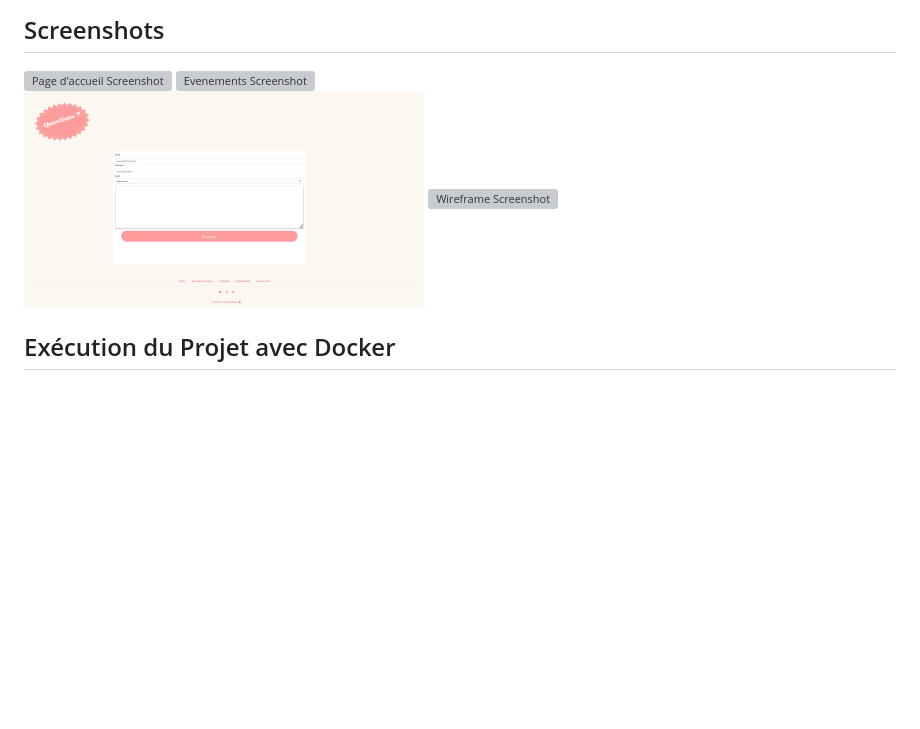
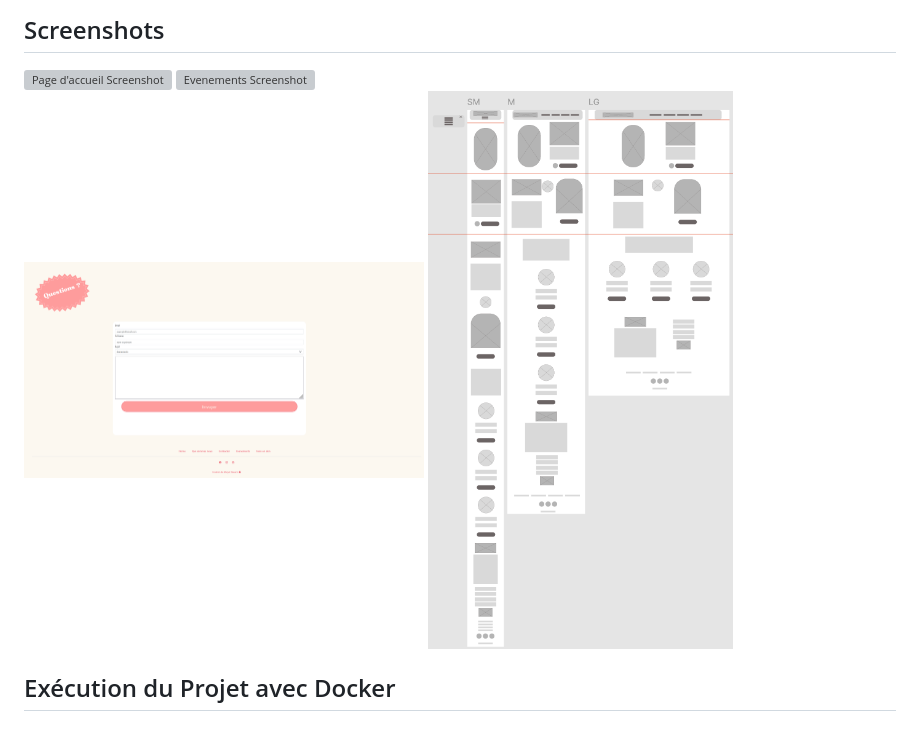
Before and after one commit to MaryelN/tricots-site, a Markdown page: README.md, the part around the change. Drawn GitHub-style; blank space fills up the shorter version; grey boxes are pictures that could not be loaded.

```diff
--- a/README.md
+++ b/README.md
@@ -46,7 +46,7 @@ Le design de l'interface suit la logique "mobile-first", garantissant une expér
 
 <div style="display: flex; flex-wrap: wrap; gap: 20px; margin-top: 20px;">
     <img src="assets/images/screenshots/tricot-3.png" alt="Contact Screenshot" width="400">
-    <img src="assets/images/screenshots/tricot-wireframe-3.png" alt="Wireframe Screenshot" width="400">
+    <img src="assets/images/screenshots/tricot-wireframe.png" alt="Wireframe Screenshot" width="400">
 </div>
 
 ## Exécution du Projet avec Docker
```
